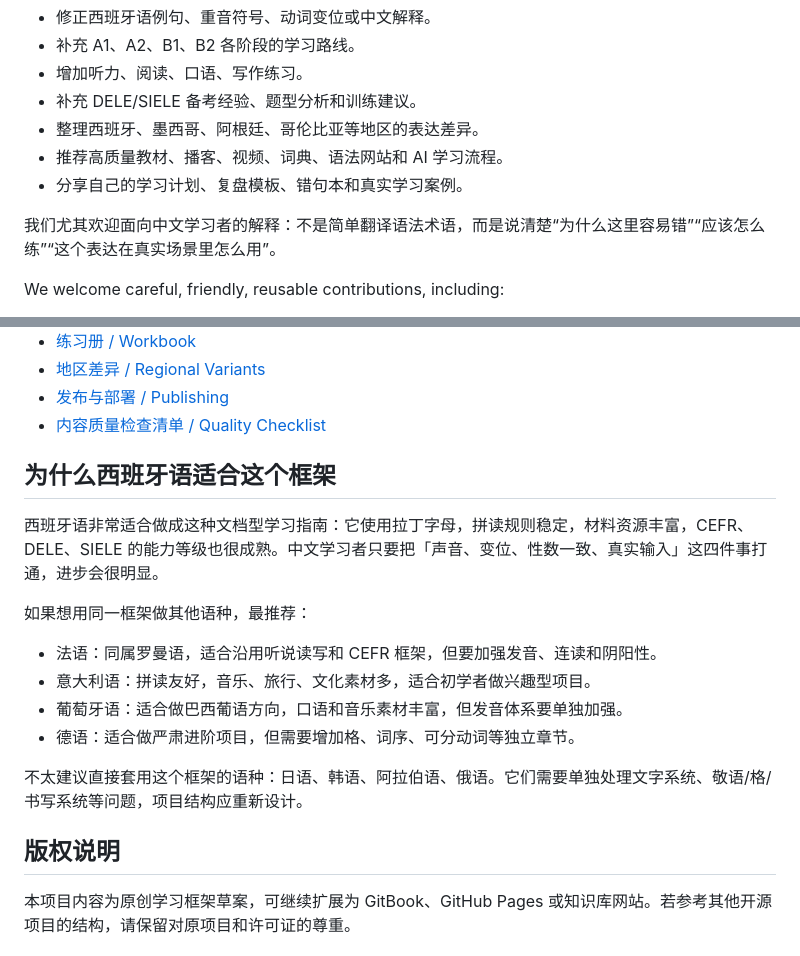
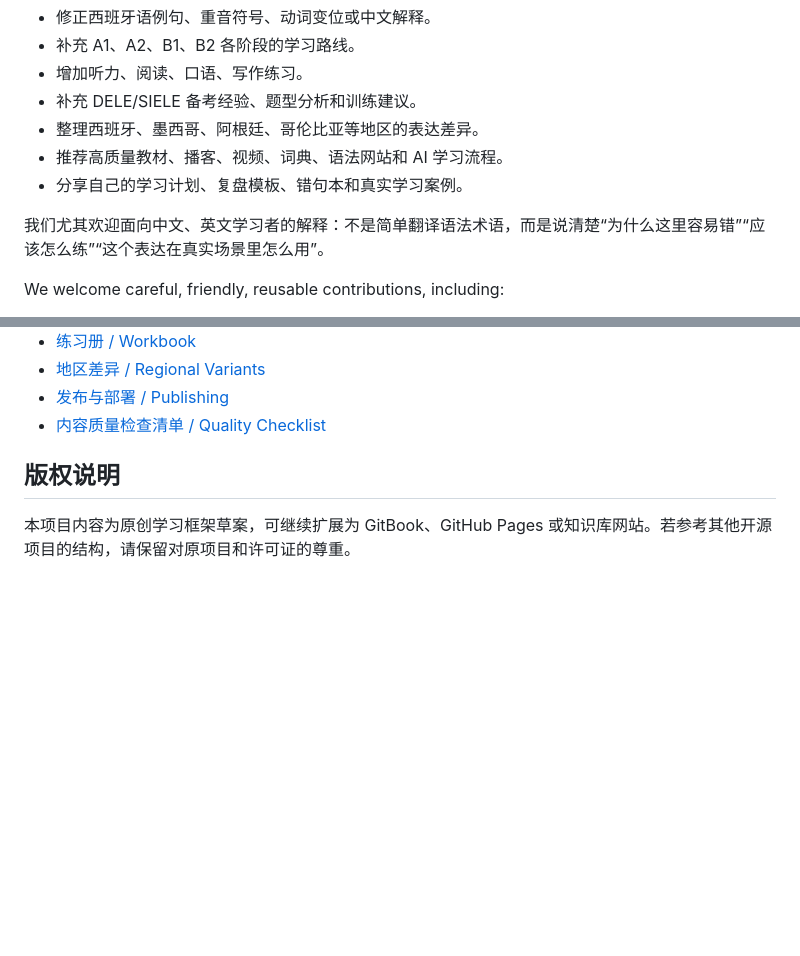
Before and after one commit to jack101154-lab/Spanish-level-up-tips, a Markdown page: README.md, 2 parts joined by grey strips. Drawn GitHub-style; blank space fills up the shorter version.

```diff
--- a/README.md
+++ b/README.md
@@ -77,7 +80,7 @@ If you are learning Spanish, teaching Spanish, or have already passed through a
 - 推荐高质量教材、播客、视频、词典、语法网站和 AI 学习流程。
 - 分享自己的学习计划、复盘模板、错句本和真实学习案例。
 
-我们尤其欢迎面向中文学习者的解释：不是简单翻译语法术语，而是说清楚“为什么这里容易错”“应该怎么练”“这个表达在真实场景里怎么用”。
+我们尤其欢迎面向中文、英文学习者的解释：不是简单翻译语法术语，而是说清楚“为什么这里容易错”“应该怎么练”“这个表达在真实场景里怎么用”。
 
 We welcome careful, friendly, reusable contributions, including:
 
@@ -124,18 +127,6 @@ Join us and help make it better.
 - [发布与部署 / Publishing](docs/threads/project/deploy.md)
 - [内容质量检查清单 / Quality Checklist](docs/threads/project/quality-checklist.md)
 
-## 为什么西班牙语适合这个框架
-
-西班牙语非常适合做成这种文档型学习指南：它使用拉丁字母，拼读规则稳定，材料资源丰富，CEFR、DELE、SIELE 的能力等级也很成熟。中文学习者只要把「声音、变位、性数一致、真实输入」这四件事打通，进步会很明显。
-
-如果想用同一框架做其他语种，最推荐：
-
-- 法语：同属罗曼语，适合沿用听说读写和 CEFR 框架，但要加强发音、连读和阴阳性。
-- 意大利语：拼读友好，音乐、旅行、文化素材多，适合初学者做兴趣型项目。
-- 葡萄牙语：适合做巴西葡语方向，口语和音乐素材丰富，但发音体系要单独加强。
-- 德语：适合做严肃进阶项目，但需要增加格、词序、可分动词等独立章节。
-
-不太建议直接套用这个框架的语种：日语、韩语、阿拉伯语、俄语。它们需要单独处理文字系统、敬语/格/书写系统等问题，项目结构应重新设计。
 
 ## 版权说明
 
```
Also changed, not shown: other parts of README.md (+3 -0 lines).
